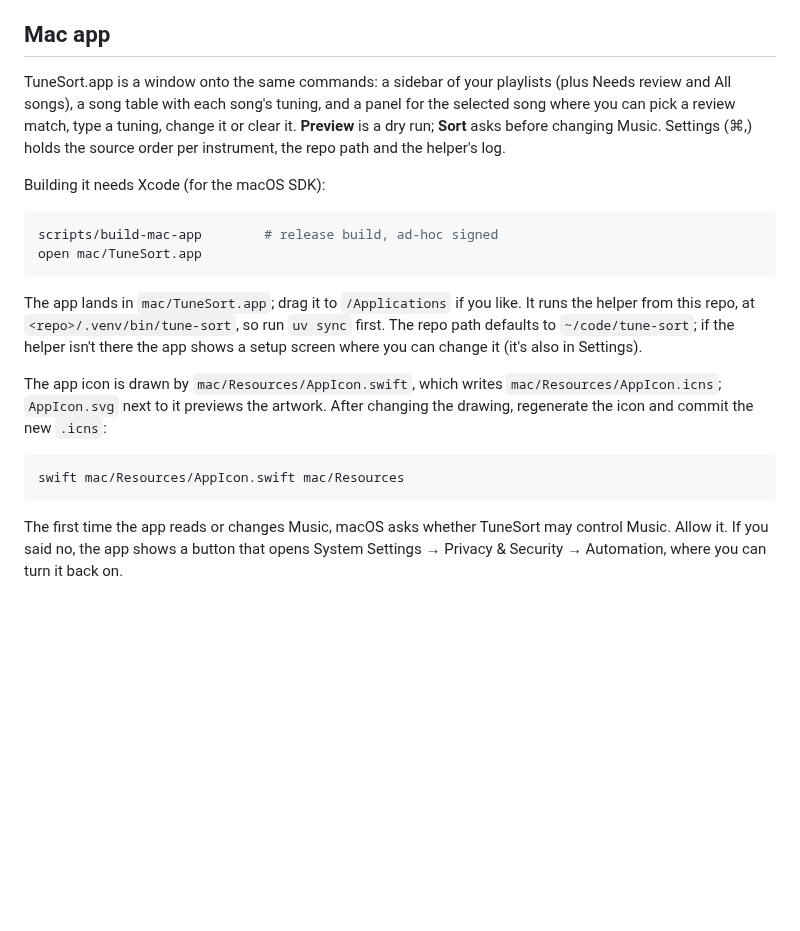
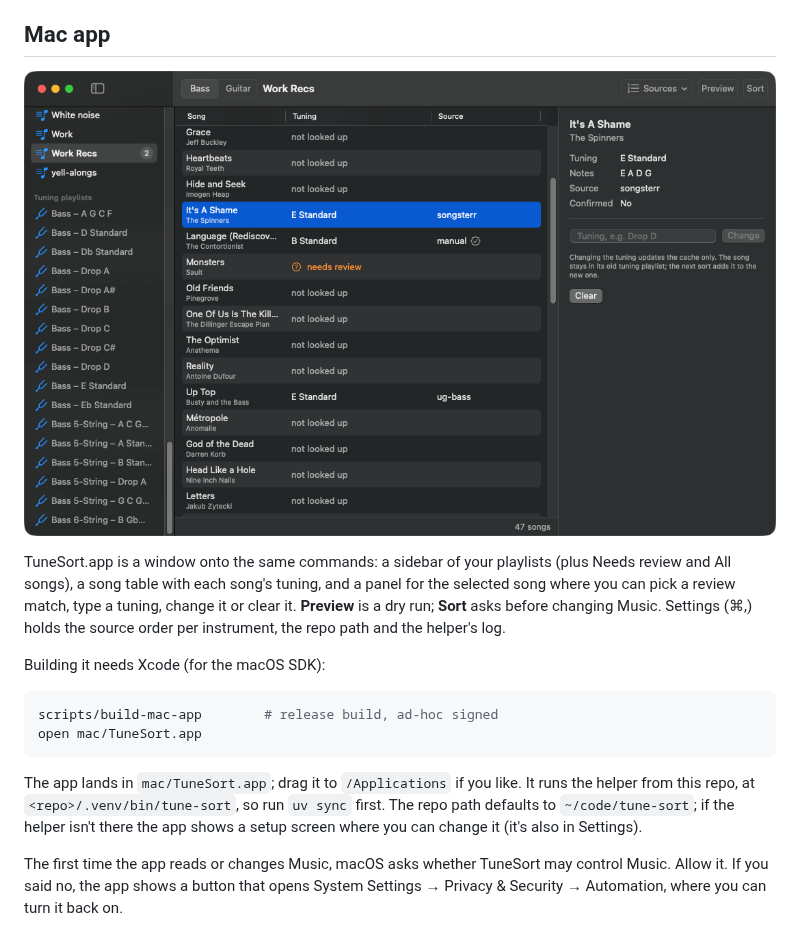
Before and after one commit to rkinsman/tune-sort, a Markdown page: README.md, the part around the change. Drawn GitHub-style; pictures changed too: docs/screenshot.png (added); blank space fills up the shorter version.

Commit message:
README: screenshot of the Mac app; drop the icon section
Co-Authored-By: Claude Opus 5.5 <noreply@anthropic.com>

````diff
--- a/README.md
+++ b/README.md
@@ -84,6 +84,8 @@ guitar tuning such as E A D G B E is read as the bass's lowest four strings (E S
 
 ## Mac app
 
+![TuneSort showing a playlist's songs with their tunings](docs/screenshot.png)
+
 TuneSort.app is a window onto the same commands: a sidebar of your playlists (plus Needs
 review and All songs), a song table with each song's tuning, and a panel for the selected
 song where you can pick a review match, type a tuning, change it or clear it. **Preview**
@@ -101,14 +103,6 @@ The app lands in `mac/TuneSort.app`; drag it to `/Applications` if you like. It
 helper from this repo, at `<repo>/.venv/bin/tune-sort`, so run `uv sync` first. The repo
 path defaults to `~/code/tune-sort`; if the helper isn't there the app shows a setup
 screen where you can change it (it's also in Settings).
-
-The app icon is drawn by `mac/Resources/AppIcon.swift`, which writes
-`mac/Resources/AppIcon.icns`; `AppIcon.svg` next to it previews the artwork. After changing
-the drawing, regenerate the icon and commit the new `.icns`:
-
-```bash
-swift mac/Resources/AppIcon.swift mac/Resources
-```
 
 The first time the app reads or changes Music, macOS asks whether TuneSort may control
 Music. Allow it. If you said no, the app shows a button that opens System Settings →
````
